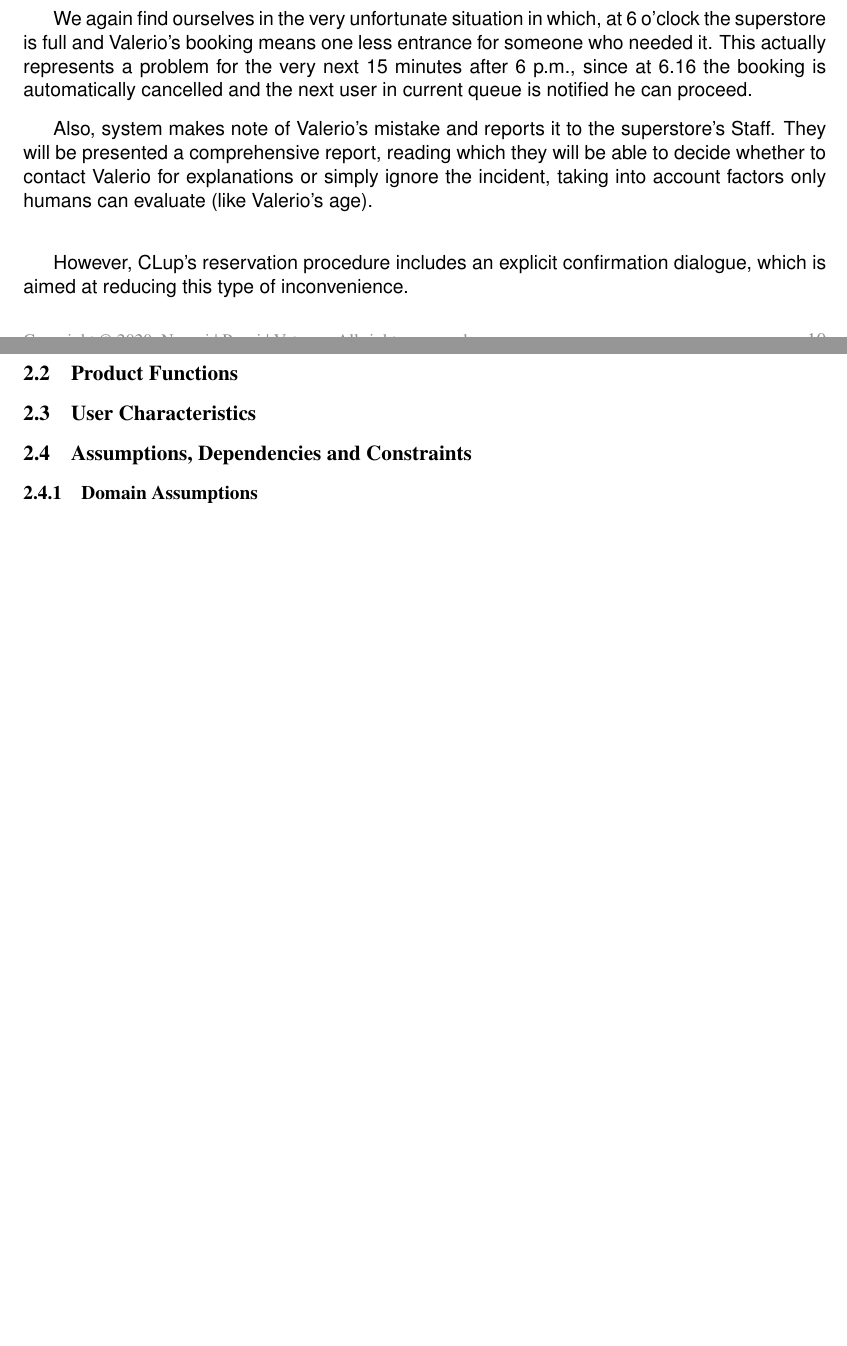
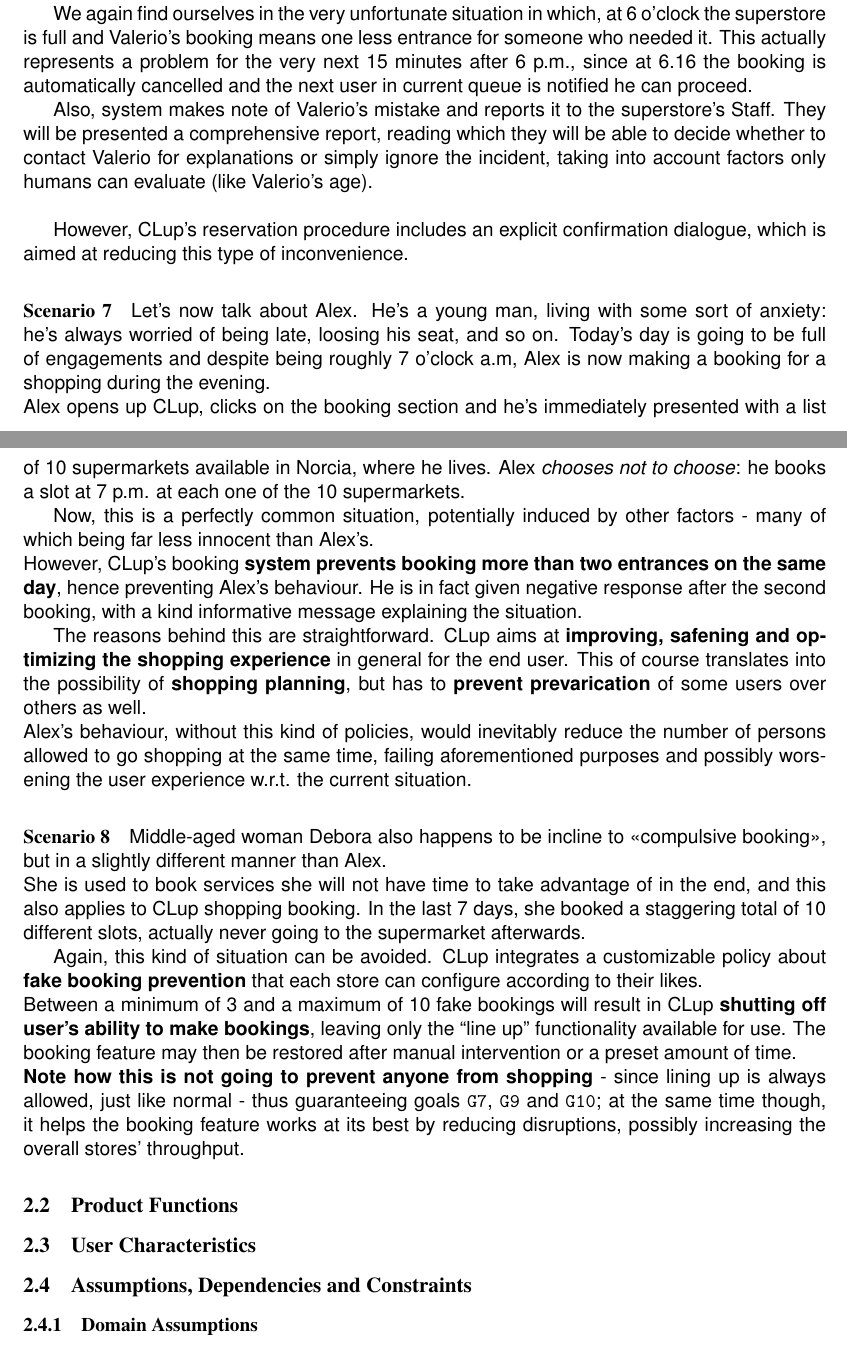
Before and after one commit to pollo-fritto/PozziNeroniVetere, a LaTeX problem sheet (Example+Of+Latex+Doc/main.tex, which reads Example+Of+Latex+Doc/Files/overview.tex): two parts of pages 10 and 11 of 15, joined at a grey line, cut so that both start at the same text, the shorter picture padded with empty space. Compiled offline with pdfLaTeX.

Commit message:
Adding scenarios 7,8

```diff
--- a/Example+Of+Latex+Doc/Files/overview.tex
+++ b/Example+Of+Latex+Doc/Files/overview.tex
@@ -80,6 +80,26 @@
 
 However, CLup's reservation procedure includes an explicit confirmation dialogue, which is aimed at reducing this type of inconvenience.
 
+\paragraph{Scenario 7}
+
+Let's now talk about Alex. He's a young man, living with some sort of anxiety: he's always worried of being late, loosing his seat, and so on.
+Today's day is going to be full of engagements and despite being roughly 7 o'clock a.m, Alex is now making a booking for a shopping during the evening. \newline
+Alex opens up CLup, clicks on the booking section and he's immediately presented with a list of 10 supermarkets available in Norcia, where he lives. Alex \textit{chooses not to choose}: he books a slot at 7 p.m. at each one of the 10 supermarkets.
+
+Now, this is a perfectly common situation, potentially induced by other factors - many of which being far less innocent than Alex's. \newline
+However, CLup's booking \textbf{system prevents booking more than two entrances on the same day}, hence preventing Alex's behaviour. He is in fact given negative response after the second booking, with a kind informative message explaining the situation.
+
+The reasons behind this are straightforward. CLup aims at \textbf{improving, safening and optimizing the shopping experience} in general for the end user. This of course translates into the possibility of \textbf{shopping planning}, but has to \textbf{prevent prevarication} of some users over others as well. \newline
+Alex's behaviour, without this kind of policies, would inevitably reduce the number of persons allowed to go shopping at the same time, failing aforementioned purposes and possibly worsening the user experience w.r.t. the current situation.
+
+\paragraph{Scenario 8}
+
+Middle-aged woman Debora also happens to be incline to \guillemotleft compulsive booking\guillemotright, but in a slightly different manner than Alex. \newline
+She is used to book services she will not have time to take advantage of in the end, and this also applies to CLup shopping booking. In the last 7 days, she booked a staggering total of 10 different slots, actually never going to the supermarket afterwards.
+
+Again, this kind of situation can be avoided. CLup integrates a customizable policy about \textbf{fake booking prevention} that each store can configure according to their likes. \newline
+Between a minimum of 3 and a maximum of 10 fake bookings will result in CLup \textbf{shutting off user's ability to make bookings}, leaving only the ``line up'' functionality available for use. The booking feature may then be restored after manual intervention or a preset amount of time. \newline
+\textbf{Note how this is not going to prevent anyone from shopping} - since lining up is always allowed, just like normal - thus guaranteeing goals \texttt{G7}, \texttt{G9} and \texttt{G10}; at the same time though, it helps the booking feature works at its best by reducing disruptions, possibly increasing the overall stores' throughput.
 
 \subsection{Product Functions}
 
```
Also changed, not shown: Example+Of+Latex+Doc/Files/introduction.tex (+1 -1 lines).
